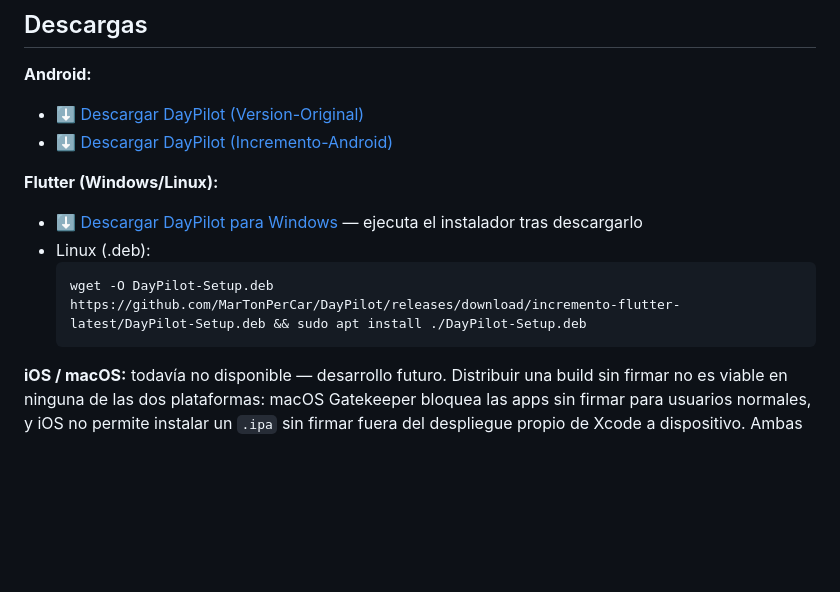
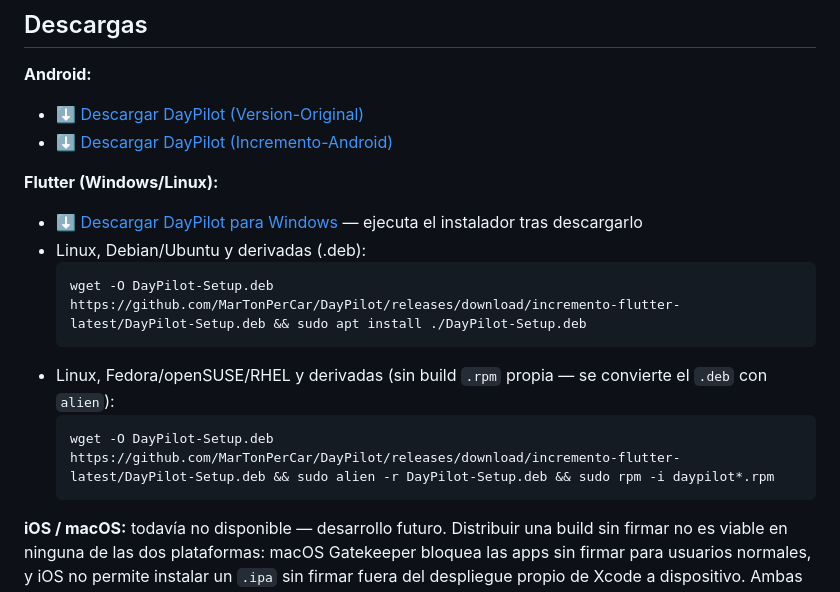
Before and after one commit to MarTonPerCar/DayPilot, a Markdown page: README.md, the part around the change. Drawn GitHub-style; blank space fills up the shorter version.

Commit message:
Add RPM-based Linux install command to README

````diff
--- a/README.md
+++ b/README.md
@@ -100,9 +100,13 @@ Listado de las dependencias declaradas en `Incremento-Android` (`gradle/libs.ver
 
 **Flutter (Windows/Linux):**
 - [⬇️ Descargar DayPilot para Windows](https://github.com/MarTonPerCar/DayPilot/releases/download/incremento-flutter-latest/DayPilot-Setup.exe) — ejecuta el instalador tras descargarlo
-- Linux (.deb):
+- Linux, Debian/Ubuntu y derivadas (.deb):
   ```bash
   wget -O DayPilot-Setup.deb https://github.com/MarTonPerCar/DayPilot/releases/download/incremento-flutter-latest/DayPilot-Setup.deb && sudo apt install ./DayPilot-Setup.deb
+  ```
+- Linux, Fedora/openSUSE/RHEL y derivadas (sin build `.rpm` propia — se convierte el `.deb` con `alien`):
+  ```bash
+  wget -O DayPilot-Setup.deb https://github.com/MarTonPerCar/DayPilot/releases/download/incremento-flutter-latest/DayPilot-Setup.deb && sudo alien -r DayPilot-Setup.deb && sudo rpm -i daypilot*.rpm
   ```
 
 **iOS / macOS:** todavía no disponible — desarrollo futuro. Distribuir una build sin firmar no es viable en ninguna de las dos plataformas: macOS Gatekeeper bloquea las apps sin firmar para usuarios normales, y iOS no permite instalar un `.ipa` sin firmar fuera del despliegue propio de Xcode a dispositivo. Ambas necesitan una cuenta de Apple Developer para firmar y notarizar/distribuir correctamente.
````
